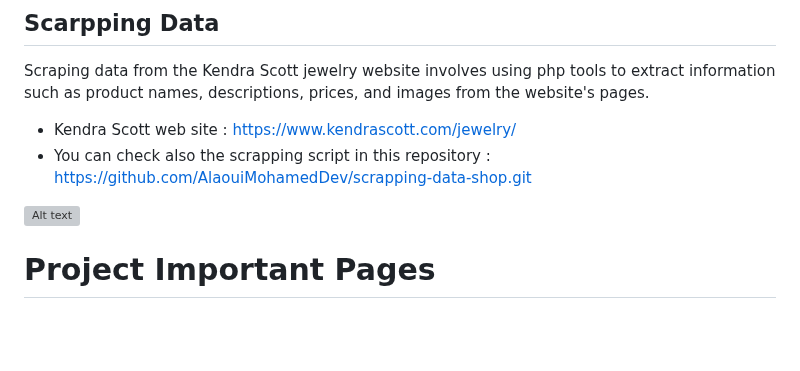
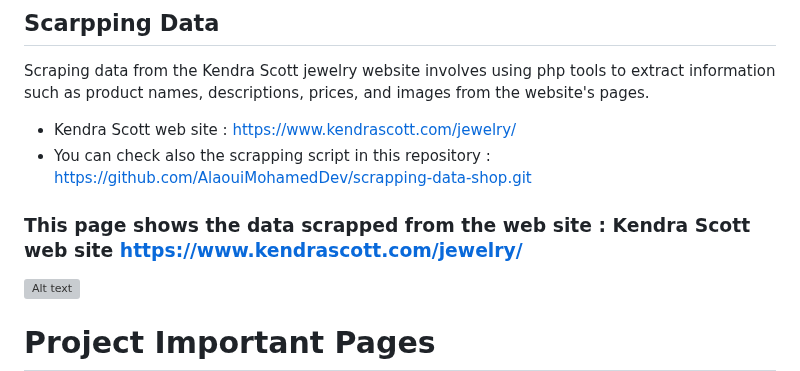
Before and after one commit to ilhamelamdibih/django-Ecommerce, a Markdown page: README.md, the part around the change. Rendered like a GitHub page; blank space fills up the shorter version; grey boxes are pictures that could not be loaded.

```diff
--- a/README.md
+++ b/README.md
@@ -34,6 +34,7 @@ Scraping data from the Kendra Scott jewelry website involves using php tools to
 - Kendra Scott web site :  https://www.kendrascott.com/jewelry/
 - You can check also the scrapping script in this repository : https://github.com/AlaouiMohamedDev/scrapping-data-shop.git
 
+### This page shows the data scrapped from the web site : Kendra Scott web site   https://www.kendrascott.com/jewelry/
 <img
   src="/images/scrapp.png"
   alt="Alt text"
```
